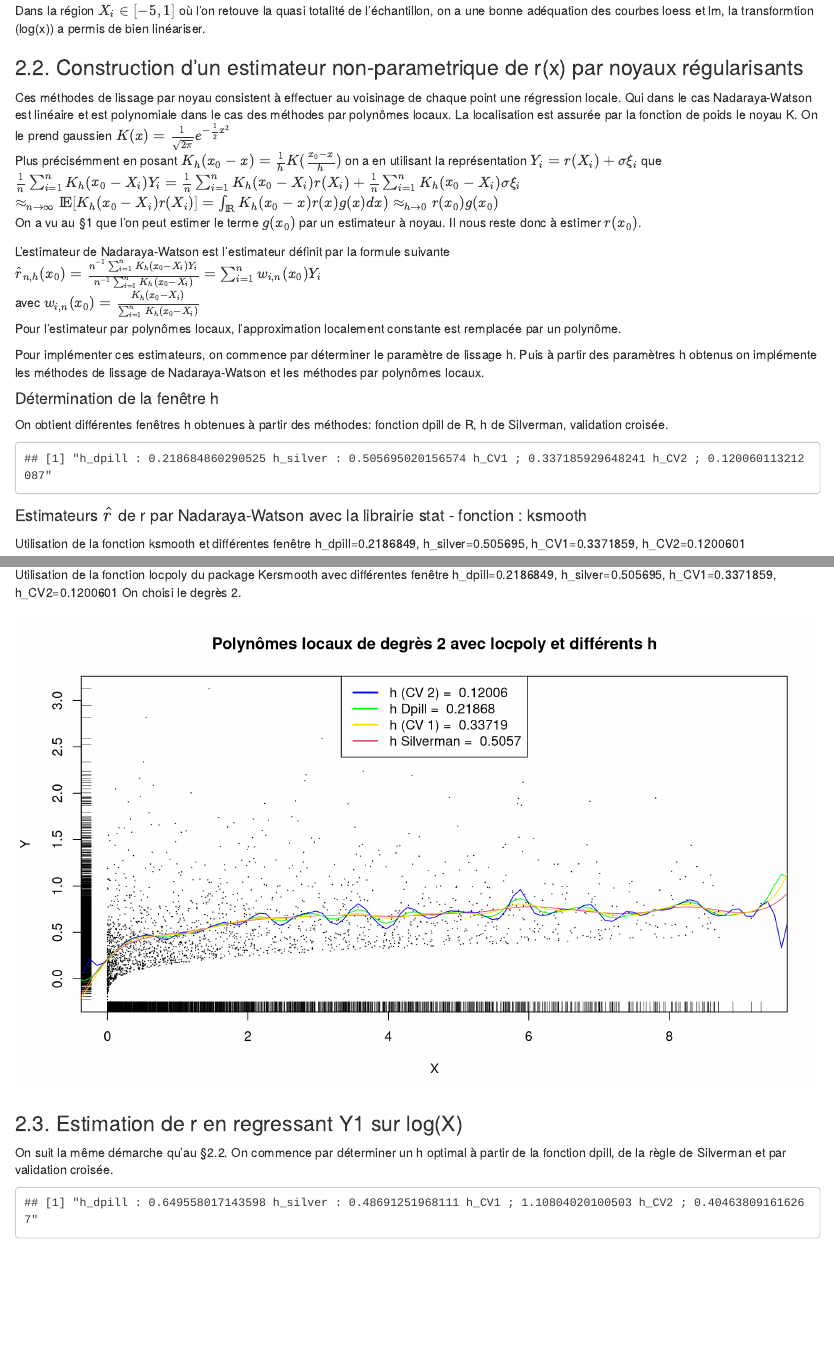
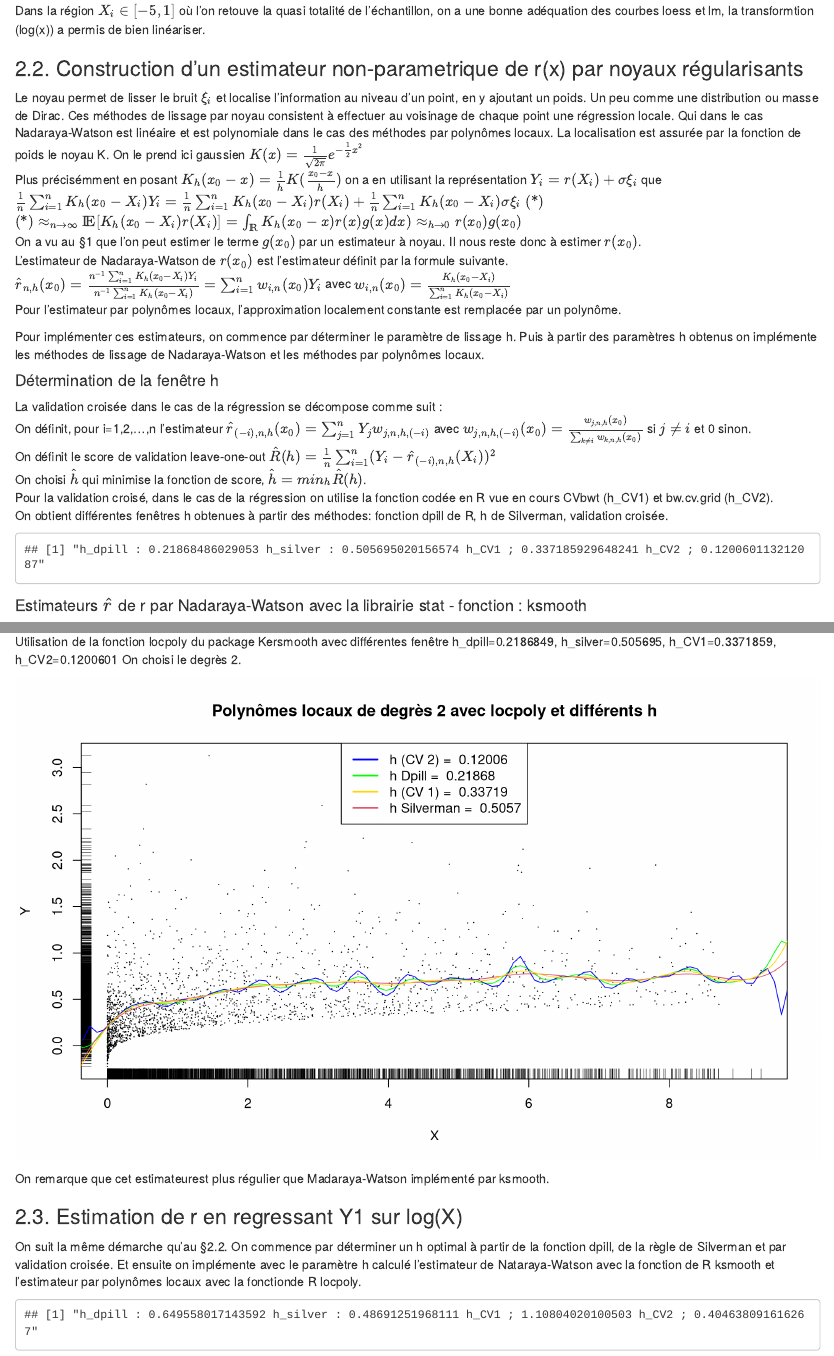
Before and after one commit to philippereal/Project-mnp, an R Markdown document (MNP_DMFinal.V5.Rmd): the page in a window 1100 px wide, from 8300 px down before the commit and from 8330 px down after it, so that both start at the same text, and a second part further down, joined at a grey line. Rendered offline with R 4.5, knitr and Pandoc, with nearby package versions; code that draws random numbers runs with fixed seeds of ours.

Commit message:
Add files via upload

````diff
--- a/MNP_DMFinal.V5.Rmd
+++ b/MNP_DMFinal.V5.Rmd
@@ -474,7 +474,7 @@ On obtient le même résultat avec la fonction:   bw.nrd
   estim_sil<-bkde(X, kernel = "normal", bandwidth=h_sil, truncate = TRUE)
 
   plot(estim_ucv$x,estim_ucv$y,type="l",col="black", lty=3,
-       main ="Estimateurs par noyaux gaussien de la densité g des X et différents h.", xlab="X", ylab="Y")
+       main ="Estimateurs par noyaux gaussien de la densité g des X et différents h.", xlab="X", ylab="densité g estimée")
 
   lines(estim_sil$x,estim_sil$y,type="l",col="red", lty=1)
   #lines(resH$x,dnorm(resH$x,3,2),type="l",col="blue")
@@ -619,31 +619,37 @@ Dans la région $X_i\in[-5,1]$ où l'on retouve la quasi totalité de l'échanti
 <div style="page-break-after: always;"></div>
 
 ### 2.2. Construction d'un estimateur non-parametrique de r(x) par noyaux régularisants
+Le noyau permet de lisser le bruit $\xi_i$ et localise l'information au niveau d'un point, en y ajoutant un poids. Un peu comme une distribution ou masse de Dirac.
 Ces méthodes de lissage par noyau consistent à effectuer au voisinage de chaque point une régression locale.
 Qui dans le cas Nadaraya-Watson est linéaire et est polynomiale dans le cas des méthodes par polynômes locaux.
 La localisation est assurée par la fonction de poids le noyau K.
-On le prend gaussien $K(x) = \frac{1}{\sqrt{2\pi}}e^{-\frac{1}{2}x^2}$
+On le prend ici gaussien $K(x) = \frac{1}{\sqrt{2\pi}}e^{-\frac{1}{2}x^2}$
 <br>
 Plus précisémment en posant $K_h(x_0-x)=\frac{1}{h}K(\frac{x_0-x}{h})$ on a en utilisant la représentation $Y_i=r(X_i)+\sigma\xi_i$ que
-<br>
-$\frac{1}{n}\sum_{i=1}^{n}K_h(x_0-X_i)Y_i = \frac{1}{n}\sum_{i=1}^{n}K_h(x_0-X_i)r(X_i) + \frac{1}{n}\sum_{i=1}^{n}K_h(x_0-X_i)\sigma\xi_i$
-<br>
-$\approx_{n \to \infty}{\rm I\!E}[K_h(x_0-X_i)r(X_i)]= \int_{\rm I\!R}K_h(x_0-x)r(x)g(x)dx)\approx_{h \to 0} r(x_0)g(x_0)$
+$\frac{1}{n}\sum_{i=1}^{n}K_h(x_0-X_i)Y_i = \frac{1}{n}\sum_{i=1}^{n}K_h(x_0-X_i)r(X_i) + \frac{1}{n}\sum_{i=1}^{n}K_h(x_0-X_i)\sigma\xi_i \text{  (*)}$
+$\text{(*)}\approx_{n \to \infty}{\rm I\!E}[K_h(x_0-X_i)r(X_i)] = \int_{\rm I\!R}K_h(x_0-x)r(x)g(x)dx)\approx_{h \to 0} r(x_0)g(x_0)$
 <br>
 On a vu au §1 que l'on peut estimer le terme $g(x_0)$ par un estimateur à noyau. Il nous reste donc à estimer $r(x_0)$.
 <br>
-
-L'estimateur de Nadaraya-Watson est l'estimateur définit par la formule suivante
+L'estimateur de Nadaraya-Watson de $r(x_0)$ est l'estimateur définit par la formule suivante.
 <br>
-$\hat{r}_{n,h}(x_0)=\frac{n^{-1}\sum_{i=1}^{n}K_h(x_0-X_i)Y_i}{n^{-1}\sum_{i=1}^{n}K_h(x_0-X_i)} =  \sum_{i=1}^{n}w_{i,n}(x_0)Y_i$
-<br>
-avec $w_{i,n}(x_0)=\frac{K_h(x_0-X_i)}{\sum_{i=1}^{n}K_h(x_0-X_i)}$
+$\hat{r}_{n,h}(x_0)=\frac{n^{-1}\sum_{i=1}^{n}K_h(x_0-X_i)Y_i}{n^{-1}\sum_{i=1}^{n}K_h(x_0-X_i)} =  \sum_{i=1}^{n}w_{i,n}(x_0)Y_i$ avec $w_{i,n}(x_0)=\frac{K_h(x_0-X_i)}{\sum_{i=1}^{n}K_h(x_0-X_i)}$
 <br>
 Pour l'estimateur par polynômes locaux, l'approximation localement constante est remplacée par un polynôme.
 
 Pour implémenter ces estimateurs, on commence par déterminer le paramètre de lissage h. Puis à partir des paramètres h obtenus on implémente les méthodes de lissage de Nadaraya-Watson et les méthodes par polynômes locaux.
 
 #### Détermination de la fenêtre h
+La validation croisée dans le cas de la régression se décompose comme suit :
+<br>
+On définit, pour i=1,2,...,n l'estimateur $\hat{r}_{(-i),n,h}(x_0)=\sum_{j=1}^{n}Y_jw_{j,n,h,(-i)}$  avec $w_{j,n,h,(-i)}(x_0)=\frac{w_{j,n,h}(x_0)}{\sum_{k\ne i}w_{k,n,h}(x_0)}$ si $j \ne i$ et 0 sinon.
+<br>
+On définit le score de validation leave-one-out $\hat{R}(h) = \frac{1}{n} \sum_{i=1}^{n}(Y_i - \hat{r}_{(-i),n,h}(X_i))^2$
+<br>
+On choisi $\hat{h}$ qui minimise la fonction de score, $\hat{h} = min_h\hat{R}(h)$.
+<br>
+Pour la validation croisé, dans le cas de la régression on utilise la fonction codée en R vue en cours CVbwt (h_CV1) et bw.cv.grid (h_CV2).
+<br>
 On obtient différentes fenêtres h obtenues à partir des méthodes: fonction dpill de R, h de Silverman, validation croisée.
 
 ```{r include=FALSE,eval=FALSE, echo=FALSE}
@@ -668,8 +675,7 @@ h_CVb <- bw.cv.grid(X = X, Y = Y)
 ```
 
 ```{r er, echo=FALSE, fig.height=4}
-
-h_dpill <- 0.218684860290525
+h_dpill <- 0.21868486029053
 h_silver <- 0.505695020156574
 h_CVopt <- 0.337185929648241
 h_CVb <- 0.120060113212087
@@ -772,18 +778,19 @@ legend("top", legend = c( paste("h (CV 2) = ",round(h_CVb,5)),
                          paste("h (CV 1) = ", round(h_CVopt,5)),
                          paste("h Silverman = ", round(h_silver,5))), lwd = 2, col = c("blue","green","gold",2))
 ```
-
+On remarque que cet estimateurest plus régulier que Madaraya-Watson implémenté par ksmooth.
 <div style="page-break-after: always;"></div>
 ### 2.3. Estimation de r en regressant Y1 sur log(X)
 On suit la même démarche qu'au §2.2. On commence par déterminer un h optimal à partir de la fonction dpill, de la règle de Silverman et par validation croisée.
-
+Et ensuite on implémente avec le paramètre h calculé l'estimateur de Nataraya-Watson avec la fonction de R ksmooth et l'estimateur par polynômes locaux avec la fonctionde R locpoly.
 ```{r eval=FALSE, echo=FALSE}
 
 ln_hDpill <- dpill(log(Xo), Yo)
-ln_hSilver<-1.06*std*n**(-1/(4+1))# adapte a du bruit Gaussien/densitÃ©
 
 n<-length(log(X))
 std<-sqrt(var(log(X)))
+ln_hSilver<-1.06*std*n**(-1/(4+1))# adapte a du bruit Gaussien/densitÃ©
+
 ln_hgridCV<-exp(seq(log(std/4),log(std),length=10))# initialisation de grid pour CVbwt
 ln_hgridCV<-seq(0.1,6,length=200)# grille où on évalue l'estimateur
 
@@ -796,7 +803,7 @@ ln_hCVb <- bw.cv.grid(X = log(X), Y = Y)
 ```
 
 ```{r echo=FALSE }
-ln_hDpill  <- 0.649558017143598
+ln_hDpill  <- 0.649558017143592
 ln_hSilver <- 0.48691251968111
 ln_hCVopt  <- 1.10804020100503
 ln_hCVb    <- 0.404638091616267
````
Also changed, not shown: Evaluation-Régression non-paramétrique.pdf, MNP_DMFinal.V5.html, MNP_DMFinal.V5.Rmd (26 more changed lines).
